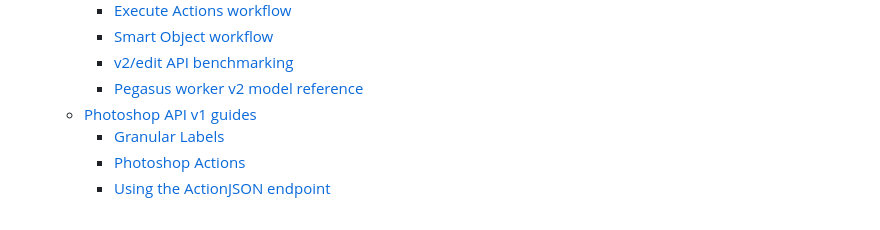
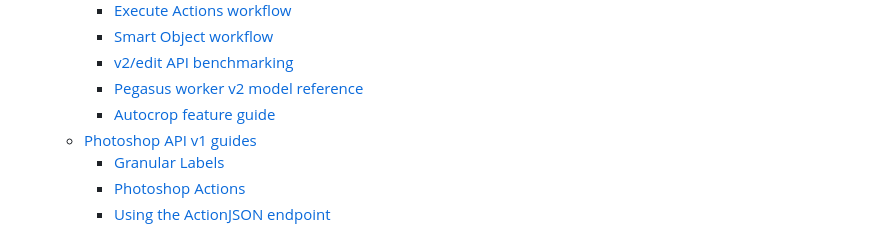
Before and after one commit to AdobeDocs/ffs-photoshop-API, a Markdown page: src/pages/config.md, the part around the change. Drawn GitHub-style.

```diff
--- a/src/pages/config.md
+++ b/src/pages/config.md
@@ -43,6 +43,7 @@
       - [Smart Object workflow](/guides/photoshop-v2/v1-to-v2/guides-v2/smart-object-workflow.md)
       - [v2/edit API benchmarking](/guides/photoshop-v2/v1-to-v2/guides-v2/v2-edit-api-benchmarking.md)
       - [Pegasus worker v2 model reference](/guides/photoshop-v2/v1-to-v2/guides-v2/pegasus-worker-v2-models.md)
+      - [Autocrop feature guide](/guides/autocrop/index.md)
     - [Photoshop API v1 guides](/guides/v1/index.md)
       - [Granular Labels](/guides/granular-labels/index.md)
       - [Photoshop Actions](/guides/photoshop-actions/index.md)
```
Also changed, not shown: src/pages/index.md (+1 -0 lines), 1 other file.
